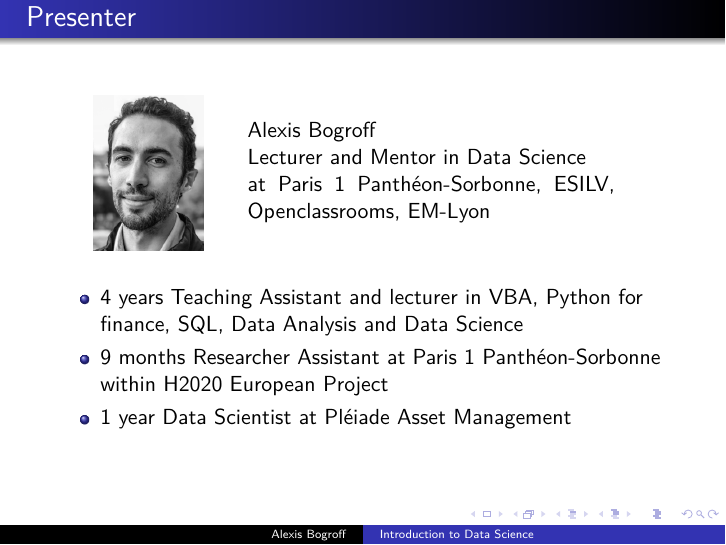
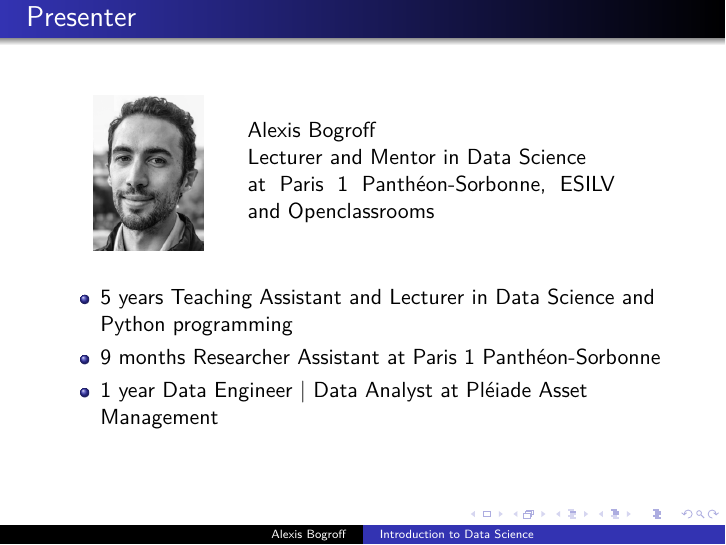
Before and after one commit to AlexisBogroff/data_viz_python_1_day, LaTeX slides (src/Lecture_1_Overview.tex, which reads src/CM_introduction.tex): page 3 of 12. Compiled offline with pdfLaTeX.

Commit message:
Update personal infos

```diff
--- a/src/CM_introduction.tex
+++ b/src/CM_introduction.tex
@@ -6,50 +6,13 @@
    \begin{minipage}{0.6\linewidth}
       \noindent Alexis Bogroff \\
       Lecturer and Mentor in Data Science \\
-      at Paris 1 Panthéon-Sorbonne, ESILV, Openclassrooms, EM-Lyon
+      at Paris 1 Panthéon-Sorbonne, ESILV and Openclassrooms
    \end{minipage}
    \\[2ex]
    \visible<2->{\begin{itemize}
-      \item 4 years Teaching Assistant and lecturer in VBA, Python for finance, SQL, Data Analysis and Data Science
-      \item 9 months Researcher Assistant at Paris 1 Panthéon-Sorbonne within H2020 European Project
-      \item 1 year Data Scientist at Pléiade Asset Management
+      \item 5 years Teaching Assistant and Lecturer in Data Science and Python programming
+      \item 9 months Researcher Assistant at Paris 1 Panthéon-Sorbonne
+      \item 1 year Data Engineer | Data Analyst at Pléiade Asset Management
    \end{itemize}}
    \hfill
 \end{frame}
-
-% \begin{frame}\frametitle{Overview}
-%    \Large
-%    \centering
-%    Financial Engineering with Python Linux and Git \\[2ex]
-%    \begin{minipage}{0.32\linewidth}
-%       \includegraphics[width=0.8\textwidth]{../images/linux-1-logo-svg-vector.pdf}
-%    \end{minipage}
-%    \begin{minipage}{0.32\linewidth}
-%       \includegraphics[width=0.8\textwidth]{../images/Git-logo.pdf}
-%    \end{minipage}
-%    \begin{minipage}{0.32\linewidth}
-%       \includegraphics[width=0.9\textwidth]{../images/Python_logo_and_wordmark.pdf}
-%    \end{minipage}
-%    \pause
-%    \\[3ex]
-%    Free and everywhere stack \\
-%    To find a job and be operational
-% \end{frame}
-
-% \begin{frame}\frametitle{Lecture Organisation}
-%    \begin{itemize}[<+->]
-%       \item Prerequisite:
-%       \begin{enumerate}
-%          \item Have a Linux environment working on your personal computer
-%          \item[] (it can be WSL2 on Windows, Amazon EC2 for a distant solution)
-%          \item Install Git
-%          \item Install Python
-%       \end{enumerate}
-%       \vspace{2em}
-%       \item Exam:
-%       \begin{itemize}
-%          \item Last QCM 1/2
-%          \item Project 1/2
-%       \end{itemize}
-%    \end{itemize}
-% \end{frame}
```
